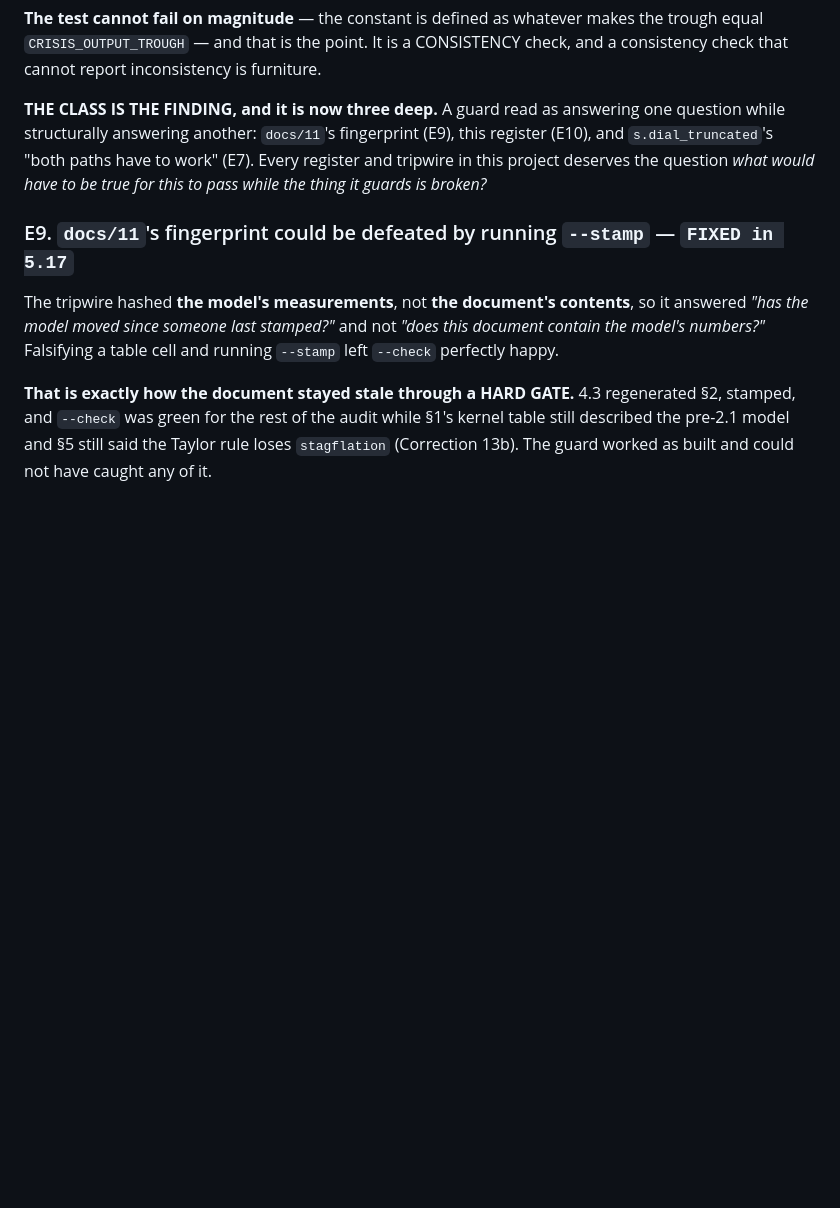
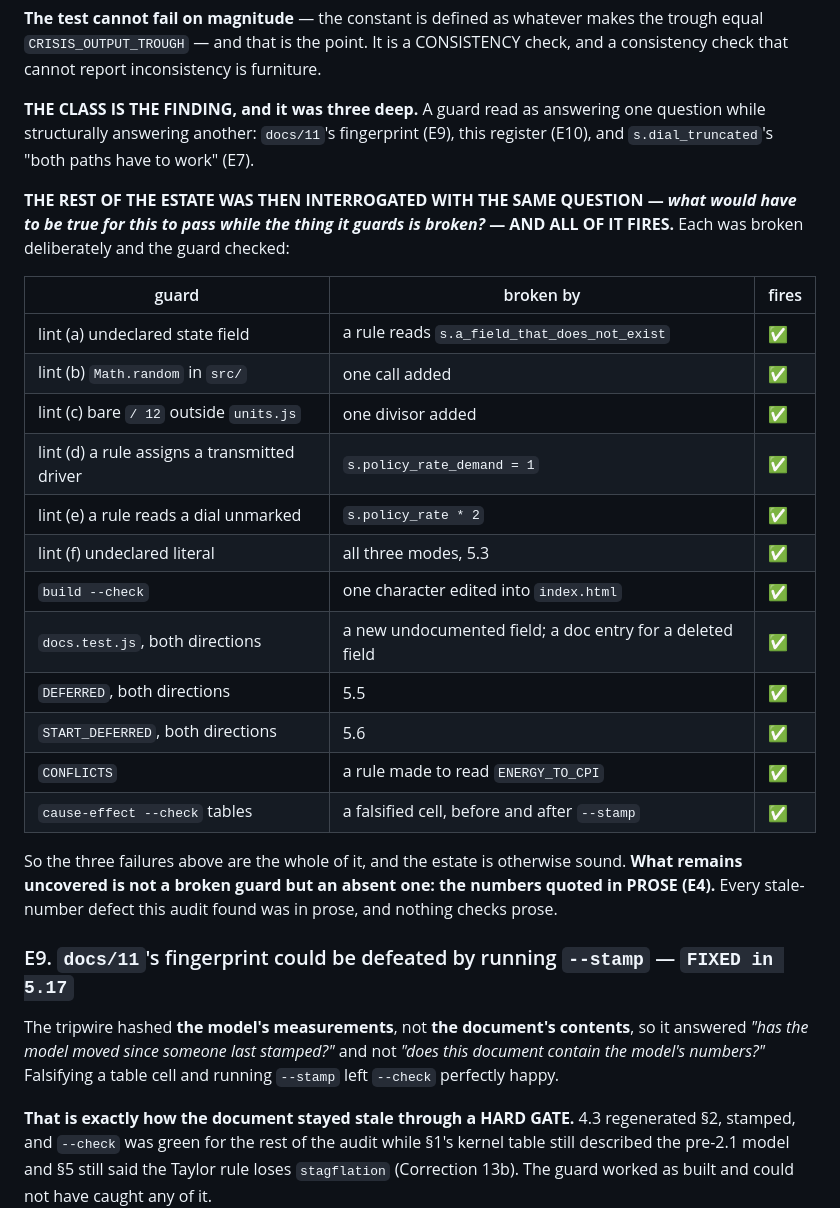
Before and after one commit to zchristensen01/Crash, a Markdown page: open_items.md, the part around the change. Drawn GitHub-style; blank space fills up the shorter version.

Commit message:
open_items E10: the rest of the tripwire estate was interrogated, and all of it fires
5.18 ended by saying every register and tripwire deserves the question "what
would have to be true for this to pass while the thing it guards is broken?"
Asked of all of them, deliberately, by breaking each one:

  lint (a) undeclared state field   a rule reads s.a_field_that_does_not_exist
  lint (b) Math.random in src/      one call added
  lint (c) bare / 12                one divisor added outside units.js
  lint (d) assigns a driver         s.policy_rate_demand = 1
  lint (e) reads a dial unmarked    s.policy_rate * 2
  lint (f) undeclared literal       all three modes, verified in 5.3
  build --check                     one character edited into index.html
  docs.test.js, both directions     a new undocumented field; a doc entry for
                                    a field the model no longer has
  DEFERRED, both directions         verified in 5.5
  START_DEFERRED, both directions   verified in 5.6
  CONFLICTS                         a rule made to read ENERGY_TO_CPI
  cause-effect --check tables       a falsified cell, before and after --stamp

ALL FIRE. So E7, E9 and E10 are the whole of the class, and the estate is
otherwise sound. Recorded as a table in E10 so the next person knows which
guards have been tested rather than assumed — the distinction that produced
three findings in the first place.

WHAT REMAINS UNCOVERED IS NOT A BROKEN GUARD BUT AN ABSENT ONE: the numbers
quoted in PROSE. Every stale-number defect this audit found was in prose, and
nothing checks prose. That is E4 and task 5.12.

Co-Authored-By: Claude Opus 5 (1M context) <noreply@anthropic.com>

```diff
--- a/open_items.md
+++ b/open_items.md
@@ -686,12 +686,34 @@ makes the trough equal `CRISIS_OUTPUT_TROUGH` — and that is the point. It is a
 CONSISTENCY check, and a consistency check that cannot report inconsistency is
 furniture.
 
-**THE CLASS IS THE FINDING, and it is now three deep.** A guard read as
-answering one question while structurally answering another:
-`docs/11`'s fingerprint (E9), this register (E10), and `s.dial_truncated`'s
-"both paths have to work" (E7). Every register and tripwire in this project
-deserves the question *what would have to be true for this to pass while the
-thing it guards is broken?*
+**THE CLASS IS THE FINDING, and it was three deep.** A guard read as answering
+one question while structurally answering another: `docs/11`'s fingerprint
+(E9), this register (E10), and `s.dial_truncated`'s "both paths have to work"
+(E7).
+
+**THE REST OF THE ESTATE WAS THEN INTERROGATED WITH THE SAME QUESTION — *what
+would have to be true for this to pass while the thing it guards is broken?* —
+AND ALL OF IT FIRES.** Each was broken deliberately and the guard checked:
+
+| guard | broken by | fires |
+|---|---|---|
+| lint (a) undeclared state field | a rule reads `s.a_field_that_does_not_exist` | ✅ |
+| lint (b) `Math.random` in `src/` | one call added | ✅ |
+| lint (c) bare `/ 12` outside `units.js` | one divisor added | ✅ |
+| lint (d) a rule assigns a transmitted driver | `s.policy_rate_demand = 1` | ✅ |
+| lint (e) a rule reads a dial unmarked | `s.policy_rate * 2` | ✅ |
+| lint (f) undeclared literal | all three modes, 5.3 | ✅ |
+| `build --check` | one character edited into `index.html` | ✅ |
+| `docs.test.js`, both directions | a new undocumented field; a doc entry for a deleted field | ✅ |
+| `DEFERRED`, both directions | 5.5 | ✅ |
+| `START_DEFERRED`, both directions | 5.6 | ✅ |
+| `CONFLICTS` | a rule made to read `ENERGY_TO_CPI` | ✅ |
+| `cause-effect --check` tables | a falsified cell, before and after `--stamp` | ✅ |
+
+So the three failures above are the whole of it, and the estate is otherwise
+sound. **What remains uncovered is not a broken guard but an absent one: the
+numbers quoted in PROSE (E4).** Every stale-number defect this audit found was
+in prose, and nothing checks prose.
 
 ### E9. `docs/11`'s fingerprint could be defeated by running `--stamp` — `FIXED in 5.17`
 The tripwire hashed **the model's measurements**, not **the document's
```
Also changed, not shown: TASKS.md (+9 -5 lines).
